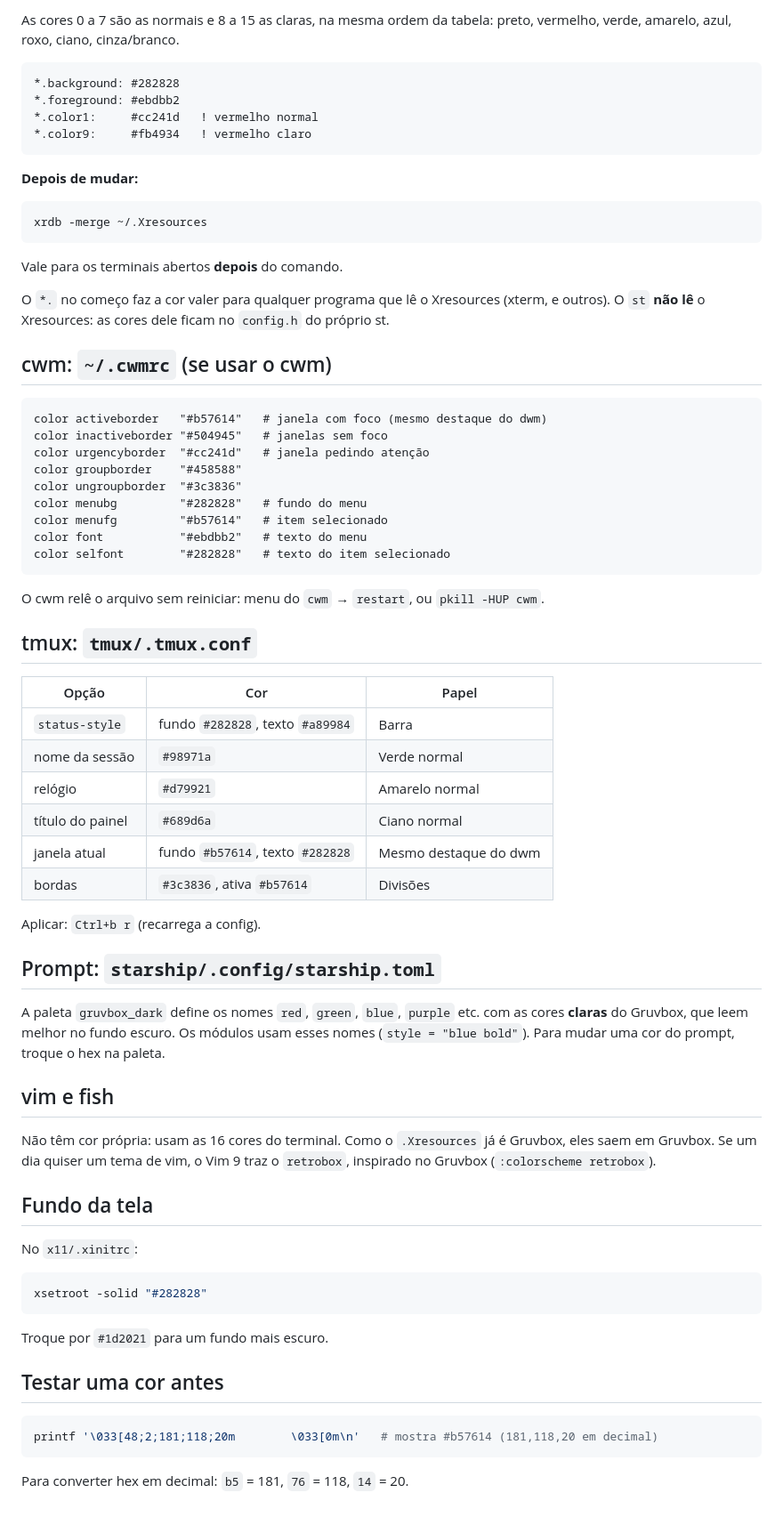
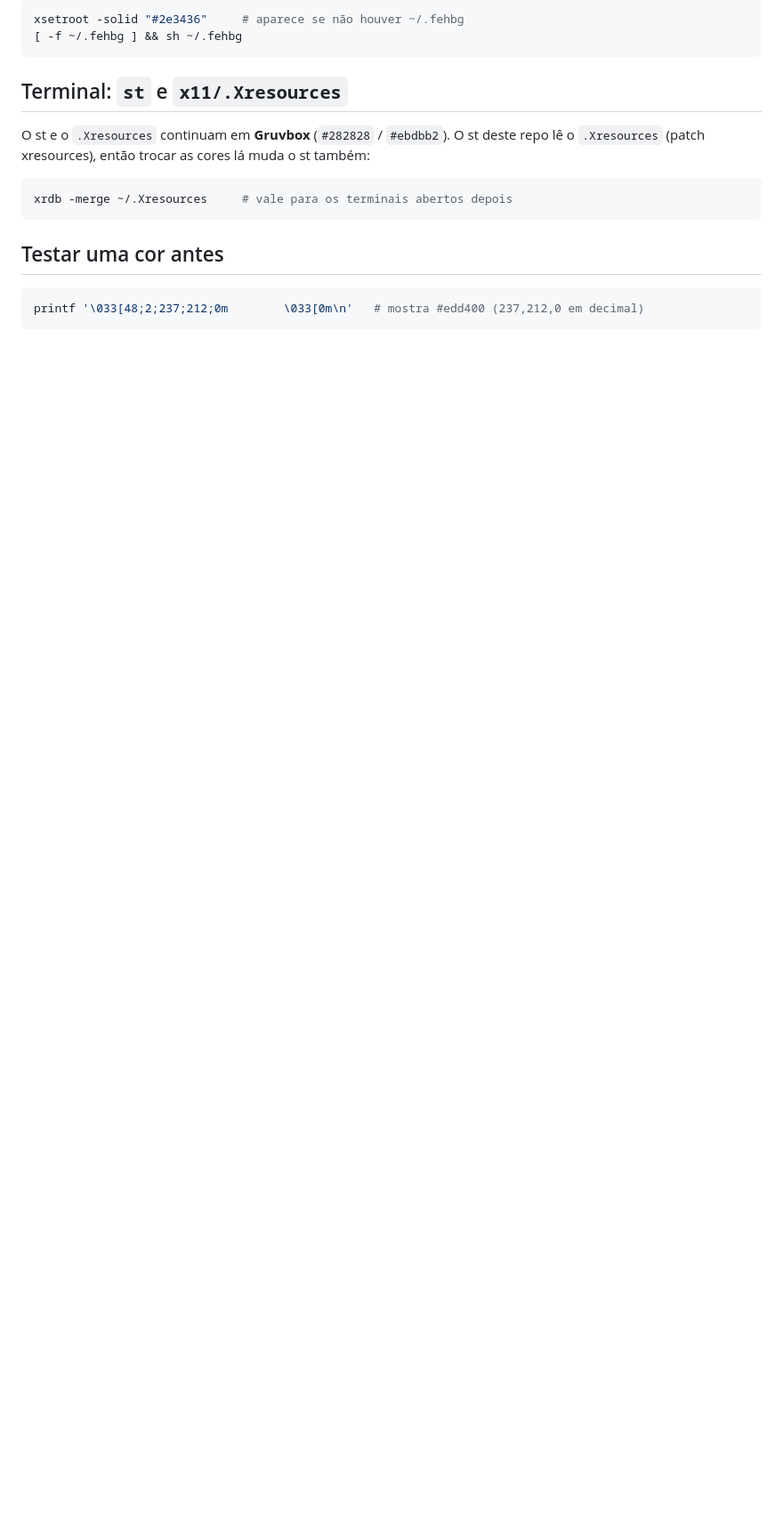
Before and after one commit to snake-outerheaven/dwm-config, a Markdown page: CORES.md, the part around one of its changes. Shown at 89% size. Rendered like a GitHub page; blank space fills up the shorter version.

````diff
--- a/CORES.md
+++ b/CORES.md
@@ -69,74 +58,20 @@ Saia do dwm (`Alt+Shift+q`) e rode `startx` de novo. O dwm não relê cores sem
 
-As cores 0 a 7 são as normais e 8 a 15 as claras, na mesma ordem da tabela: preto, vermelho, verde, amarelo, azul, roxo, ciano, cinza/branco.
-
-```
-*.background: #282828
-*.foreground: #ebdbb2
-*.color1:     #cc241d   ! vermelho normal
-*.color9:     #fb4934   ! vermelho claro
+```sh
+xsetroot -solid "#2e3436"     # aparece se não houver ~/.fehbg
+[ -f ~/.fehbg ] && sh ~/.fehbg
 ```
 
-**Depois de mudar:**
+## Terminal: `st` e `x11/.Xresources`
+
+O st e o `.Xresources` continuam em **Gruvbox** (`#282828` / `#ebdbb2`). O st deste repo lê o `.Xresources`
+(patch xresources), então trocar as cores lá muda o st também:
 
 ```sh
-xrdb -merge ~/.Xresources
+xrdb -merge ~/.Xresources     # vale para os terminais abertos depois
 ```
-
-Vale para os terminais abertos **depois** do comando.
-
-O `*.` no começo faz a cor valer para qualquer programa que lê o Xresources (xterm, e outros). O `st` **não lê** o Xresources: as cores dele ficam no `config.h` do próprio st.
-
-## cwm: `~/.cwmrc` (se usar o cwm)
-
-```
-color activeborder   "#b57614"   # janela com foco (mesmo destaque do dwm)
-color inactiveborder "#504945"   # janelas sem foco
-color urgencyborder  "#cc241d"   # janela pedindo atenção
-color groupborder    "#458588"
-color ungroupborder  "#3c3836"
-color menubg         "#282828"   # fundo do menu
-color menufg         "#b57614"   # item selecionado
-color font           "#ebdbb2"   # texto do menu
-color selfont        "#282828"   # texto do item selecionado
-```
-
-O cwm relê o arquivo sem reiniciar: menu do `cwm` → `restart`, ou `pkill -HUP cwm`.
-
-## tmux: `tmux/.tmux.conf`
-
-| Opção | Cor | Papel |
-|---|---|---|
-| `status-style` | fundo `#282828`, texto `#a89984` | Barra |
-| nome da sessão | `#98971a` | Verde normal |
-| relógio | `#d79921` | Amarelo normal |
-| título do painel | `#689d6a` | Ciano normal |
-| janela atual | fundo `#b57614`, texto `#282828` | Mesmo destaque do dwm |
-| bordas | `#3c3836`, ativa `#b57614` | Divisões |
-
-Aplicar: `Ctrl+b r` (recarrega a config).
-
-## Prompt: `starship/.config/starship.toml`
-
-A paleta `gruvbox_dark` define os nomes `red`, `green`, `blue`, `purple` etc. com as cores **claras** do Gruvbox, que leem melhor no fundo escuro. Os módulos usam esses nomes (`style = "blue bold"`). Para mudar uma cor do prompt, troque o hex na paleta.
-
-## vim e fish
-
-Não têm cor própria: usam as 16 cores do terminal. Como o `.Xresources` já é Gruvbox, eles saem em Gruvbox. Se um dia quiser um tema de vim, o Vim 9 traz o `retrobox`, inspirado no Gruvbox (`:colorscheme retrobox`).
-
-## Fundo da tela
-
-No `x11/.xinitrc`:
-
-```sh
-xsetroot -solid "#282828"
-```
-
-Troque por `#1d2021` para um fundo mais escuro.
 
 ## Testar uma cor antes
 
 ```sh
-printf '\033[48;2;181;118;20m        \033[0m\n'   # mostra #b57614 (181,118,20 em decimal)
+printf '\033[48;2;237;212;0m        \033[0m\n'   # mostra #edd400 (237,212,0 em decimal)
 ```
-
-Para converter hex em decimal: `b5` = 181, `76` = 118, `14` = 20.
````
Also changed, not shown: other parts of CORES.md (+28 -39 lines), README.md (+2 -2 lines), docs/dwm.png, 2 other files.
